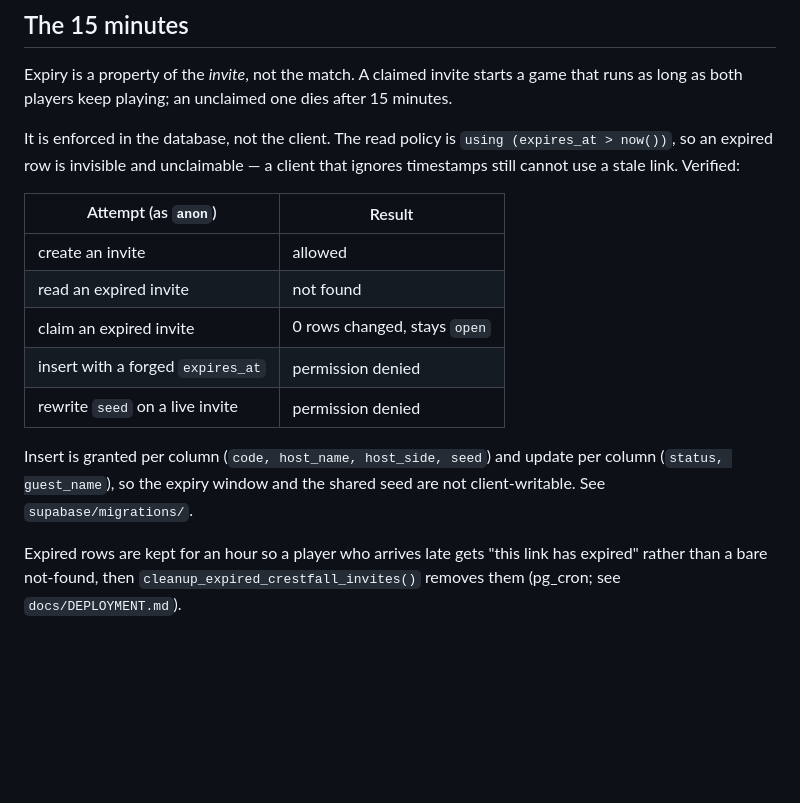
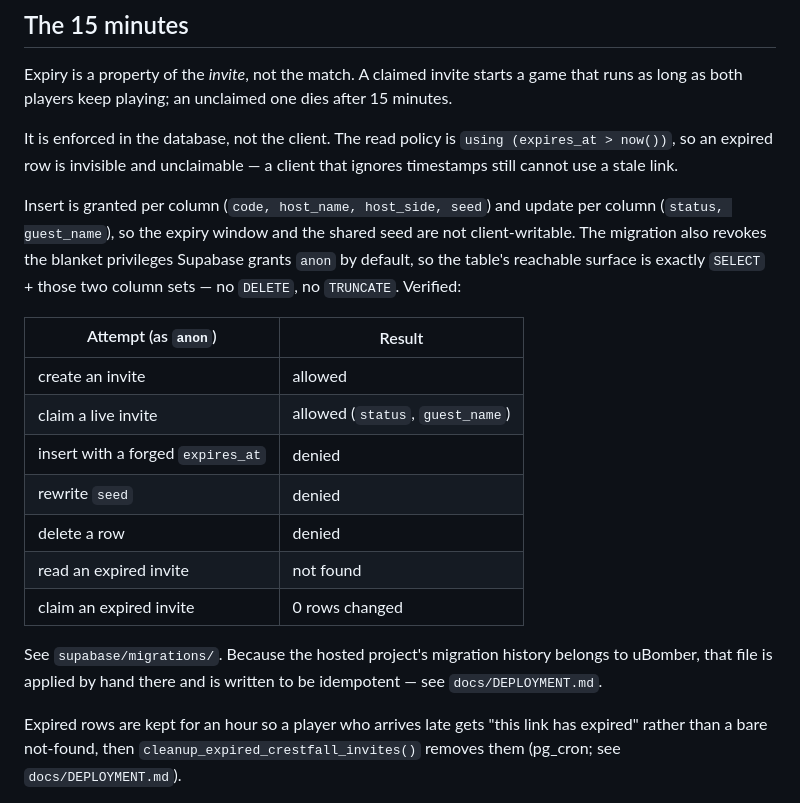
Before and after one commit to jacksonfdam/crestfall, a Markdown page: docs/MULTIPLAYER.md, the part around the change. Drawn GitHub-style; blank space fills up the shorter version.

```diff
--- a/docs/MULTIPLAYER.md
+++ b/docs/MULTIPLAYER.md
@@ -36,19 +36,27 @@ game that runs as long as both players keep playing; an unclaimed one dies after
 
 It is enforced in the database, not the client. The read policy is
 `using (expires_at > now())`, so an expired row is invisible and unclaimable —
-a client that ignores timestamps still cannot use a stale link. Verified:
+a client that ignores timestamps still cannot use a stale link.
+
+Insert is granted per column (`code, host_name, host_side, seed`) and update per
+column (`status, guest_name`), so the expiry window and the shared seed are not
+client-writable. The migration also revokes the blanket privileges Supabase
+grants `anon` by default, so the table's reachable surface is exactly
+`SELECT` + those two column sets — no `DELETE`, no `TRUNCATE`. Verified:
 
 | Attempt (as `anon`)                    | Result                        |
 |----------------------------------------|-------------------------------|
 | create an invite                       | allowed                       |
+| claim a live invite                    | allowed (`status`, `guest_name`) |
+| insert with a forged `expires_at`      | denied                        |
+| rewrite `seed`                         | denied                        |
+| delete a row                           | denied                        |
 | read an expired invite                 | not found                     |
-| claim an expired invite                | 0 rows changed, stays `open`  |
-| insert with a forged `expires_at`      | permission denied             |
-| rewrite `seed` on a live invite        | permission denied             |
+| claim an expired invite                | 0 rows changed                |
 
-Insert is granted per column (`code, host_name, host_side, seed`) and update per
-column (`status, guest_name`), so the expiry window and the shared seed are not
-client-writable. See `supabase/migrations/`.
+See `supabase/migrations/`. Because the hosted project's migration history
+belongs to uBomber, that file is applied by hand there and is written to be
+idempotent — see `docs/DEPLOYMENT.md`.
 
 Expired rows are kept for an hour so a player who arrives late gets "this link
 has expired" rather than a bare not-found, then
```
Also changed, not shown: docs/DEPLOYMENT.md (+33 -7 lines).
